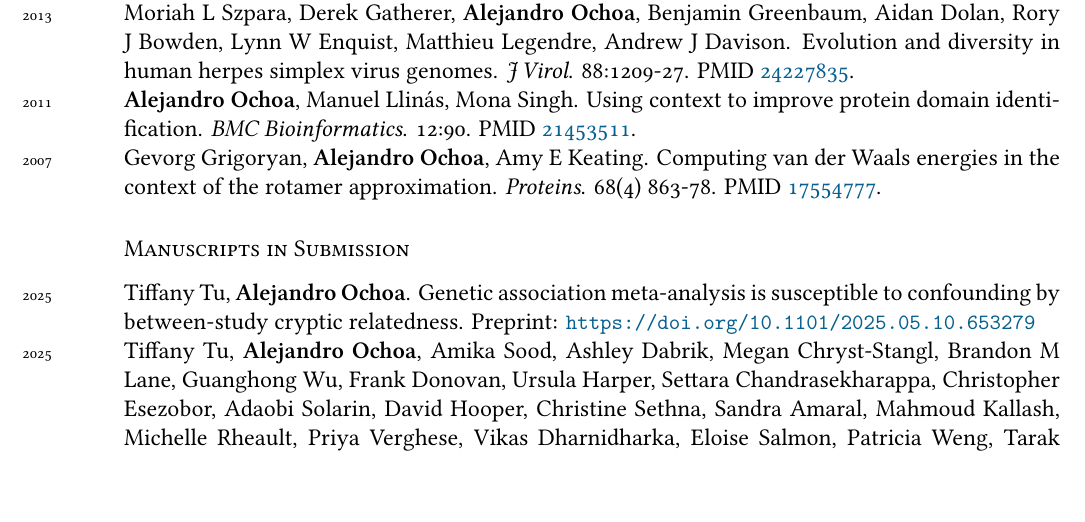
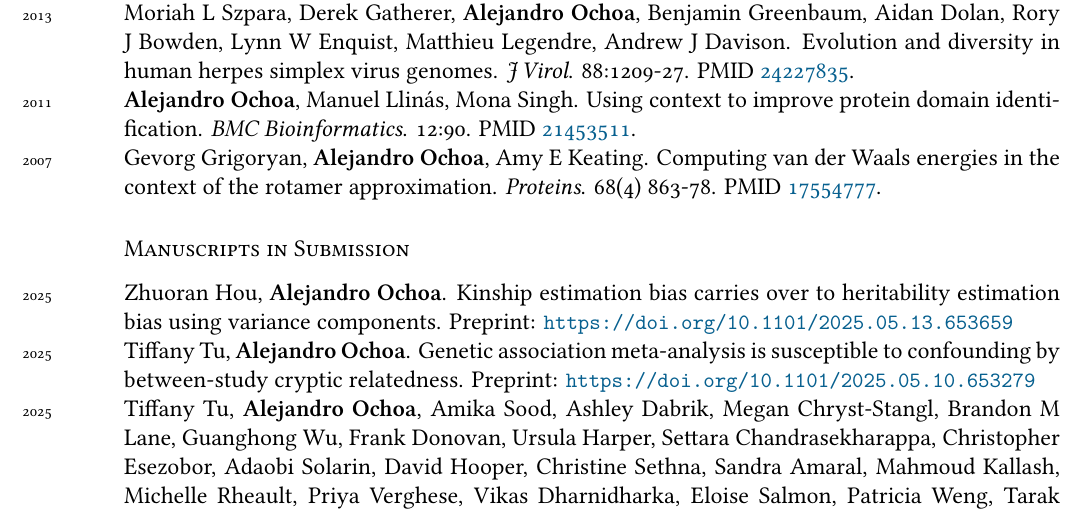
Before and after one commit to alexviiia/cv, a LaTeX CV (cv.tex, which reads pubs.tex): part of page 2 of 12, cut so that both start at the same text. Compiled offline with XeLaTeX; a missing font is replaced by an installed copy or a similar font.

Commit message:
pubs: added bias-herit preprint

```diff
--- a/pubs.tex
+++ b/pubs.tex
@@ -16,6 +16,7 @@
 \years{2007}Gevorg Grigoryan, \textbf{Alejandro Ochoa}, Amy E Keating. Computing van der Waals energies in the context of the rotamer approximation. \textit{Proteins}. 68(4) 863-78. PMID \href{https://www.ncbi.nlm.nih.gov/pubmed/17554777}{17554777}.
 
 \subsection*{Manuscripts in Submission}
+\years{2025}Zhuoran Hou, \textbf{Alejandro Ochoa}. Kinship estimation bias carries over to heritability estimation bias using variance components. Preprint: {\small \url{https://doi.org/10.1101/2025.05.13.653659}} \\
 \years{2025}Tiffany Tu, \textbf{Alejandro Ochoa}. Genetic association meta-analysis is susceptible to confounding by between-study cryptic relatedness. Preprint: {\small \url{https://doi.org/10.1101/2025.05.10.653279}} \\
 \years{2025}Tiffany Tu, \textbf{Alejandro Ochoa}, Amika Sood, Ashley Dabrik, Megan Chryst-Stangl, Brandon M Lane, Guanghong Wu, Frank Donovan, Ursula Harper, Settara Chandrasekharappa, Christopher Esezobor, Adaobi Solarin, David Hooper, Christine Sethna, Sandra Amaral, Mahmoud Kallash, Michelle Rheault, Priya Verghese, Vikas Dharnidharka, Eloise Salmon, Patricia Weng, Tarak Srivastava, Michael E. Seifert, Cozumel Pruette, David Selewski, Keisha Gibson, Tracy Hunley, Asiri Abeyagunawardena, Shenal Thalgahagoda, Arvind Bagga, Aditi Sinha, Nicholas Webb, Larry Greenbaum, Ali Gharavi, Krzysztof Kiryluk, Mathias Kretzler, Lisa Guay-Woodford, Simone Sanna-Cherchi, Agnieszka Bierzynska, Ania Koziell, Gavin Welsh, Moin Saleem, Charles Rotimi, Eileen T Chambers, Cliburn Chan, CureGN Consortium, PNRC Glomerular disease group, CIBMTR/NMDP Consortium, Annette M Jackson, Adebowale Adeyemo, Rasheed Gbadegesin. Polygenic Risk Scores and HLA Class II Variants are Biomarkers of Corticosteroid Response in Childhood Nephrotic Syndrome. Submitted. \\
 \years{2019}\textbf{Alejandro Ochoa}, John D Storey. New kinship and \Fst estimates reveal higher levels of differentiation in the global human population. Preprint: {\small \url{https://doi.org/10.1101/653279}} \\
```
Also changed, not shown: cv.pdf.
